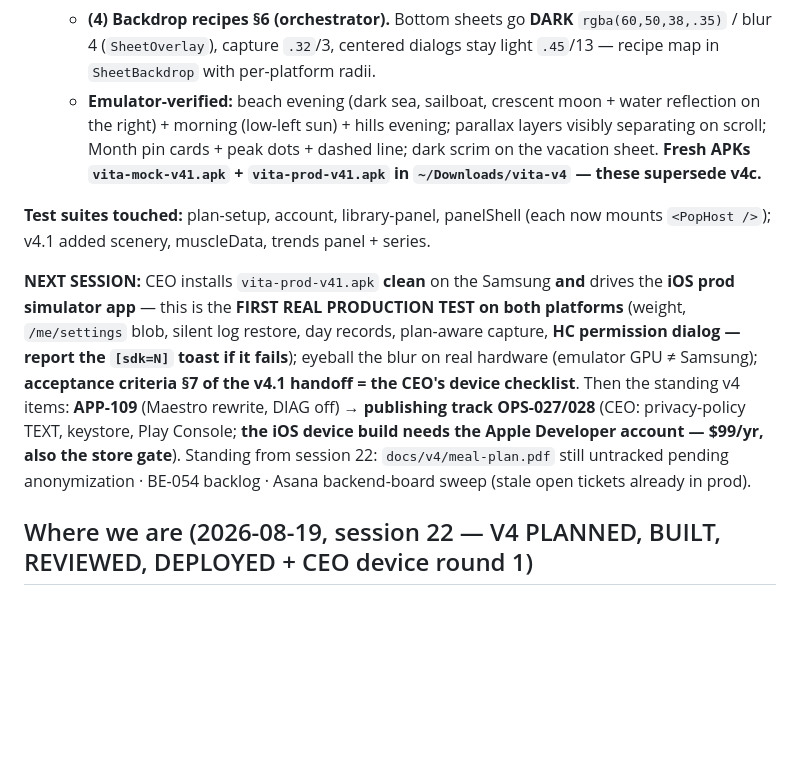
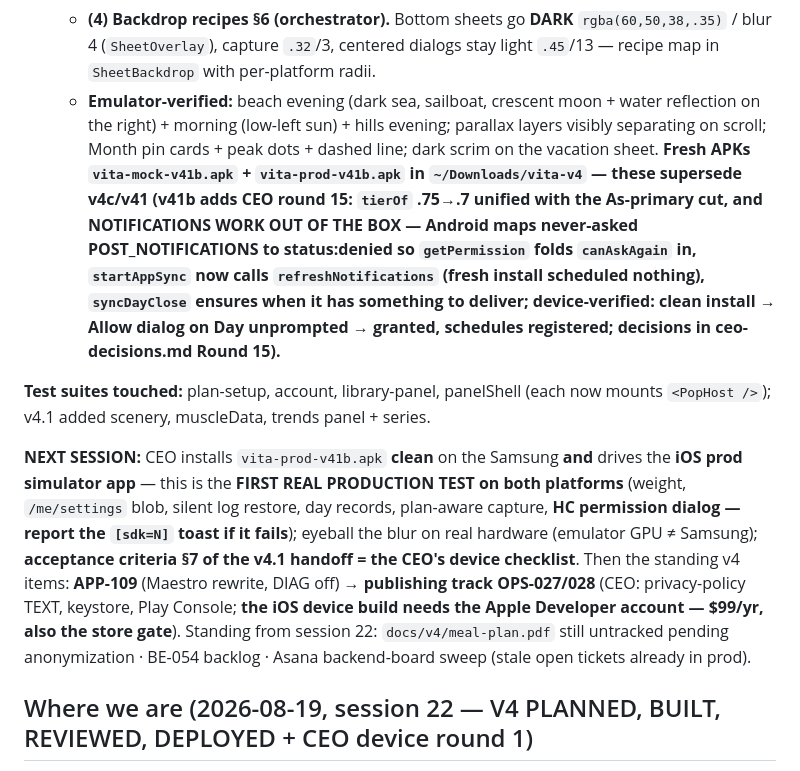
Before and after one commit to llmagalhaes/vita, a Markdown page: Next_session.md, the part around the change. Rendered like a GitHub page; blank space fills up the shorter version.

Commit message:
docs: session-23 round 15 — v41b APKs (tierOf .7 + notifications out-of-the-box), device-verified Allow dialog
Co-Authored-By: Claude Fable 5 <noreply@anthropic.com>

```diff
--- a/Next_session.md
+++ b/Next_session.md
@@ -19,11 +19,11 @@
   - **(2) Trends 3-level redesign.** Header = **AVG over RECORDED days** (zeros never dilute) or the selected value + a **deviation pill** + a rank line ("Nth highest of K recorded"); **dashed average line** drawn with `react-native-svg` `strokeDasharray` (RN dashed *border* doesn't render on Android); peak dots **hi solid / lo outlined** (M/Y); **Highest/Lowest stat cards pin their bars**; **Per week = total/(n/7), NEVER avg×7**; Year kcal/water = **daily-average-by-month** (`series.ts` divides bucket sums by recorded-day counts in the same GROUP BY) with **no Total card** — Total survives only on movement-Year; the detail block is **Week-only** with a real day log; tooltip is date-only; axis labels = W initials / M every-5th / Y month initials, with a 2-digit overflow fix (fixed-width centred `Text`, orchestrator). **NOTE (recorded deviation):** AVG now includes today's open bucket (the old `recordedAverage` skipped it) — flag for the CEO.
   - **(3) Muscle period counts.** `muCnt` (intensity > 0) / `muPri` (≥ .7) / `muscleStats()`; chips list up to **8** with a `muCnt×` suffix (the old ≥ .4 criterion under-counted); `MuscleSheet` gains a stat row **Sessions / As primary / Per week** (`rngWks` 1 / 4.3 / 52); the earlier-footer counts `muCnt −` rows actually listed so it **can never contradict** the chip. **OPEN Q for the CEO:** the handoff's primary cut **≥ .7** differs from the app's `tierOf` **.75** — unify?
   - **(4) Backdrop recipes §6 (orchestrator).** Bottom sheets go **DARK** `rgba(60,50,38,.35)` / blur 4 (`SheetOverlay`), capture `.32`/3, centered dialogs stay light `.45`/13 — recipe map in `SheetBackdrop` with per-platform radii.
-  - **Emulator-verified:** beach evening (dark sea, sailboat, crescent moon + water reflection on the right) + morning (low-left sun) + hills evening; parallax layers visibly separating on scroll; Month pin cards + peak dots + dashed line; dark scrim on the vacation sheet. **Fresh APKs `vita-mock-v41.apk` + `vita-prod-v41.apk` in `~/Downloads/vita-v4` — these supersede v4c.**
+  - **Emulator-verified:** beach evening (dark sea, sailboat, crescent moon + water reflection on the right) + morning (low-left sun) + hills evening; parallax layers visibly separating on scroll; Month pin cards + peak dots + dashed line; dark scrim on the vacation sheet. **Fresh APKs `vita-mock-v41b.apk` + `vita-prod-v41b.apk` in `~/Downloads/vita-v4` — these supersede v4c/v41 (v41b adds CEO round 15: `tierOf` .75→.7 unified with the As-primary cut, and NOTIFICATIONS WORK OUT OF THE BOX — Android maps never-asked POST_NOTIFICATIONS to status:denied so `getPermission` folds `canAskAgain` in, `startAppSync` now calls `refreshNotifications` (fresh install scheduled nothing), `syncDayClose` ensures when it has something to deliver; device-verified: clean install → Allow dialog on Day unprompted → granted, schedules registered; decisions in ceo-decisions.md Round 15).**
 
 **Test suites touched:** plan-setup, account, library-panel, panelShell (each now mounts `<PopHost />`); v4.1 added scenery, muscleData, trends panel + series.
 
-**NEXT SESSION:** CEO installs `vita-prod-v41.apk` **clean** on the Samsung **and** drives the **iOS prod simulator app** — this is the **FIRST REAL PRODUCTION TEST on both platforms** (weight, `/me/settings` blob, silent log restore, day records, plan-aware capture, **HC permission dialog — report the `[sdk=N]` toast if it fails**); eyeball the blur on real hardware (emulator GPU ≠ Samsung); **acceptance criteria §7 of the v4.1 handoff = the CEO's device checklist**. Then the standing v4 items: **APP-109** (Maestro rewrite, DIAG off) → **publishing track OPS-027/028** (CEO: privacy-policy TEXT, keystore, Play Console; **the iOS device build needs the Apple Developer account — $99/yr, also the store gate**). Standing from session 22: `docs/v4/meal-plan.pdf` still untracked pending anonymization · BE-054 backlog · Asana backend-board sweep (stale open tickets already in prod).
+**NEXT SESSION:** CEO installs `vita-prod-v41b.apk` **clean** on the Samsung **and** drives the **iOS prod simulator app** — this is the **FIRST REAL PRODUCTION TEST on both platforms** (weight, `/me/settings` blob, silent log restore, day records, plan-aware capture, **HC permission dialog — report the `[sdk=N]` toast if it fails**); eyeball the blur on real hardware (emulator GPU ≠ Samsung); **acceptance criteria §7 of the v4.1 handoff = the CEO's device checklist**. Then the standing v4 items: **APP-109** (Maestro rewrite, DIAG off) → **publishing track OPS-027/028** (CEO: privacy-policy TEXT, keystore, Play Console; **the iOS device build needs the Apple Developer account — $99/yr, also the store gate**). Standing from session 22: `docs/v4/meal-plan.pdf` still untracked pending anonymization · BE-054 backlog · Asana backend-board sweep (stale open tickets already in prod).
 
 ## Where we are (2026-08-19, session 22 — V4 PLANNED, BUILT, REVIEWED, DEPLOYED + CEO device round 1)
 
```
Also changed, not shown: CLAUDE.md (+1 -1 lines).
